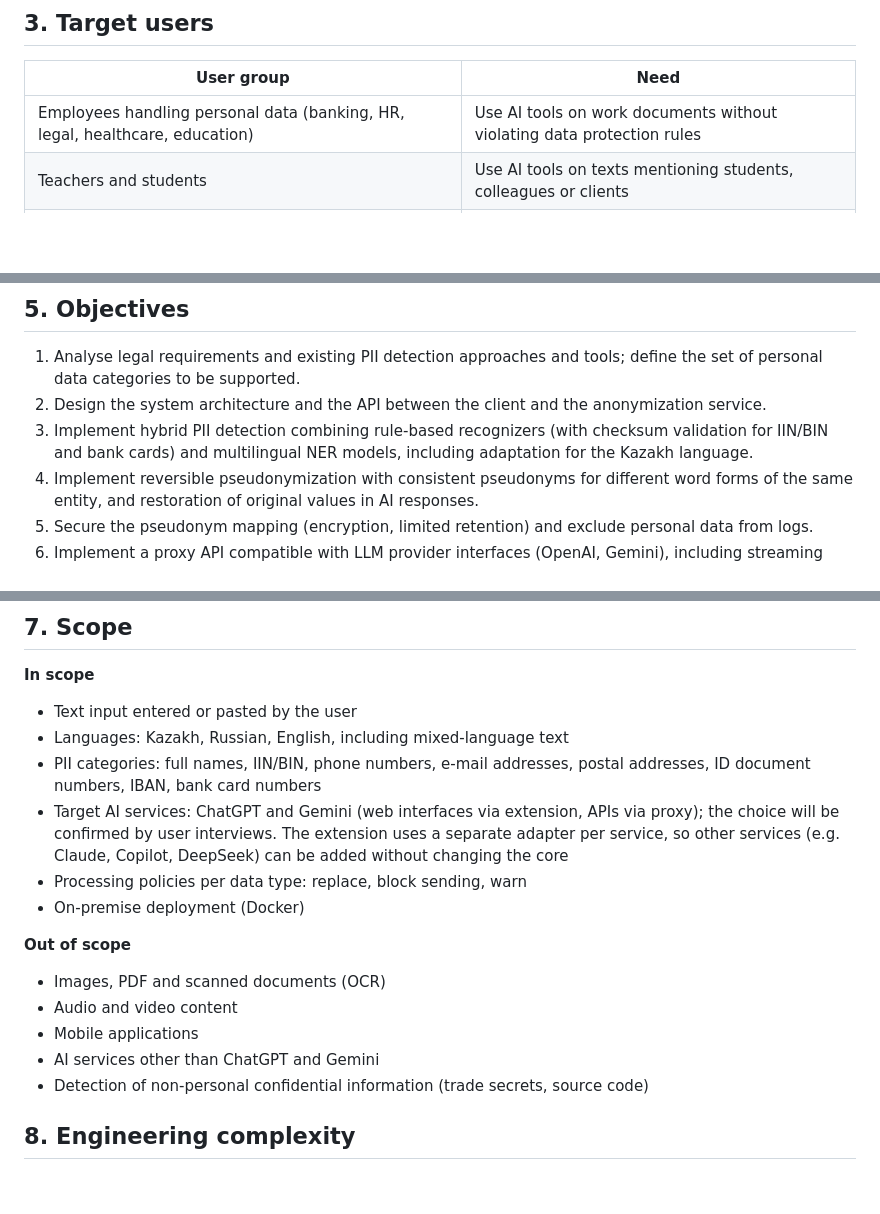
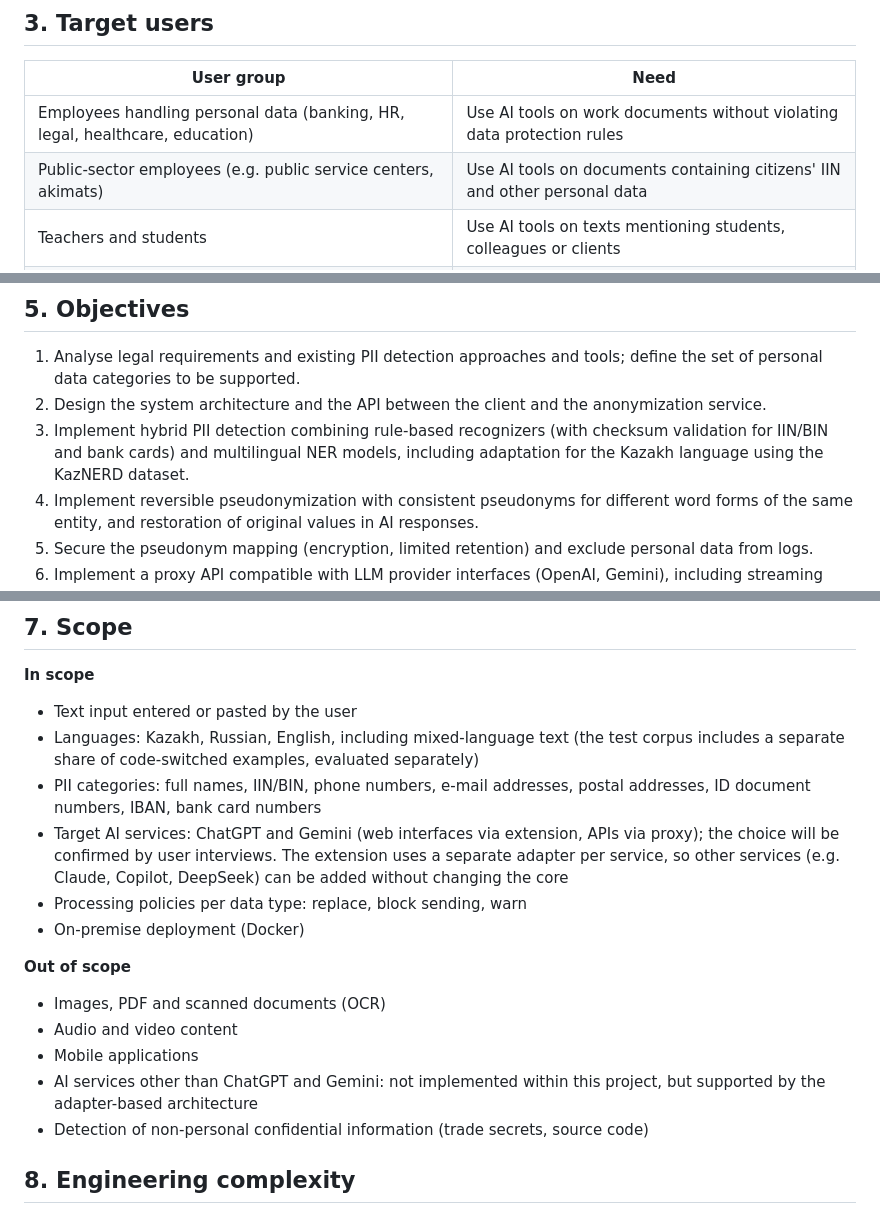
Before and after one commit to amina007-d/pii-anonymization-gateway, a Markdown page: docs/proposal.md, 3 parts joined by grey strips. Drawn GitHub-style; blank space fills up the shorter version.

Commit message:
DIP-6: Address review comments (scope, objectives, target users)

```diff
--- a/docs/proposal.md
+++ b/docs/proposal.md
@@ -28,6 +28,7 @@ Manual removal of personal data before each request is slow and unreliable. Exis
 | User group | Need |
 |---|---|
 | Employees handling personal data (banking, HR, legal, healthcare, education) | Use AI tools on work documents without violating data protection rules |
+| Public-sector employees (e.g. public service centers, akimats) | Use AI tools on documents containing citizens' IIN and other personal data |
 | Teachers and students | Use AI tools on texts mentioning students, colleagues or clients |
 | Information security teams / administrators | Define processing policies and monitor attempts to send personal data |
 
@@ -39,7 +40,7 @@ To develop a middleware system that, before text is sent to external AI services
 
 1. Analyse legal requirements and existing PII detection approaches and tools; define the set of personal data categories to be supported.
 2. Design the system architecture and the API between the client and the anonymization service.
-3. Implement hybrid PII detection combining rule-based recognizers (with checksum validation for IIN/BIN and bank cards) and multilingual NER models, including adaptation for the Kazakh language.
+3. Implement hybrid PII detection combining rule-based recognizers (with checksum validation for IIN/BIN and bank cards) and multilingual NER models, including adaptation for the Kazakh language using the KazNERD dataset.
 4. Implement reversible pseudonymization with consistent pseudonyms for different word forms of the same entity, and restoration of original values in AI responses.
 5. Secure the pseudonym mapping (encryption, limited retention) and exclude personal data from logs.
 6. Implement a proxy API compatible with LLM provider interfaces (OpenAI, Gemini), including streaming responses.
@@ -59,7 +60,7 @@ To develop a middleware system that, before text is sent to external AI services
 **In scope**
 
 - Text input entered or pasted by the user
-- Languages: Kazakh, Russian, English, including mixed-language text
+- Languages: Kazakh, Russian, English, including mixed-language text (the test corpus includes a separate share of code-switched examples, evaluated separately)
 - PII categories: full names, IIN/BIN, phone numbers, e-mail addresses, postal addresses, ID document numbers, IBAN, bank card numbers
 - Target AI services: ChatGPT and Gemini (web interfaces via extension, APIs via proxy); the choice will be confirmed by user interviews. The extension uses a separate adapter per service, so other services (e.g. Claude, Copilot, DeepSeek) can be added without changing the core
 - Processing policies per data type: replace, block sending, warn
@@ -70,7 +71,7 @@ To develop a middleware system that, before text is sent to external AI services
 - Images, PDF and scanned documents (OCR)
 - Audio and video content
 - Mobile applications
-- AI services other than ChatGPT and Gemini
+- AI services other than ChatGPT and Gemini: not implemented within this project, but supported by the adapter-based architecture
 - Detection of non-personal confidential information (trade secrets, source code)
 
 ## 8. Engineering complexity
```
